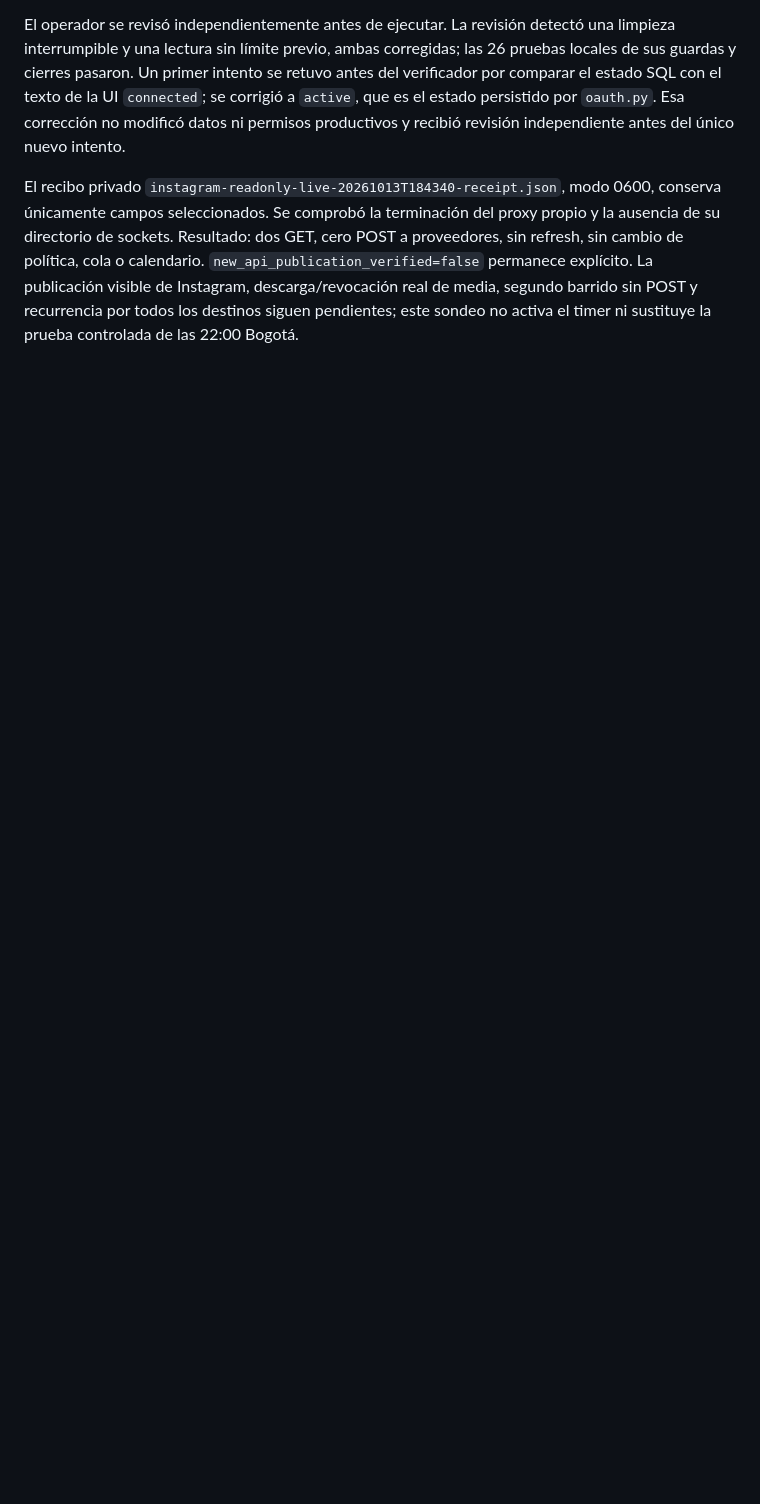
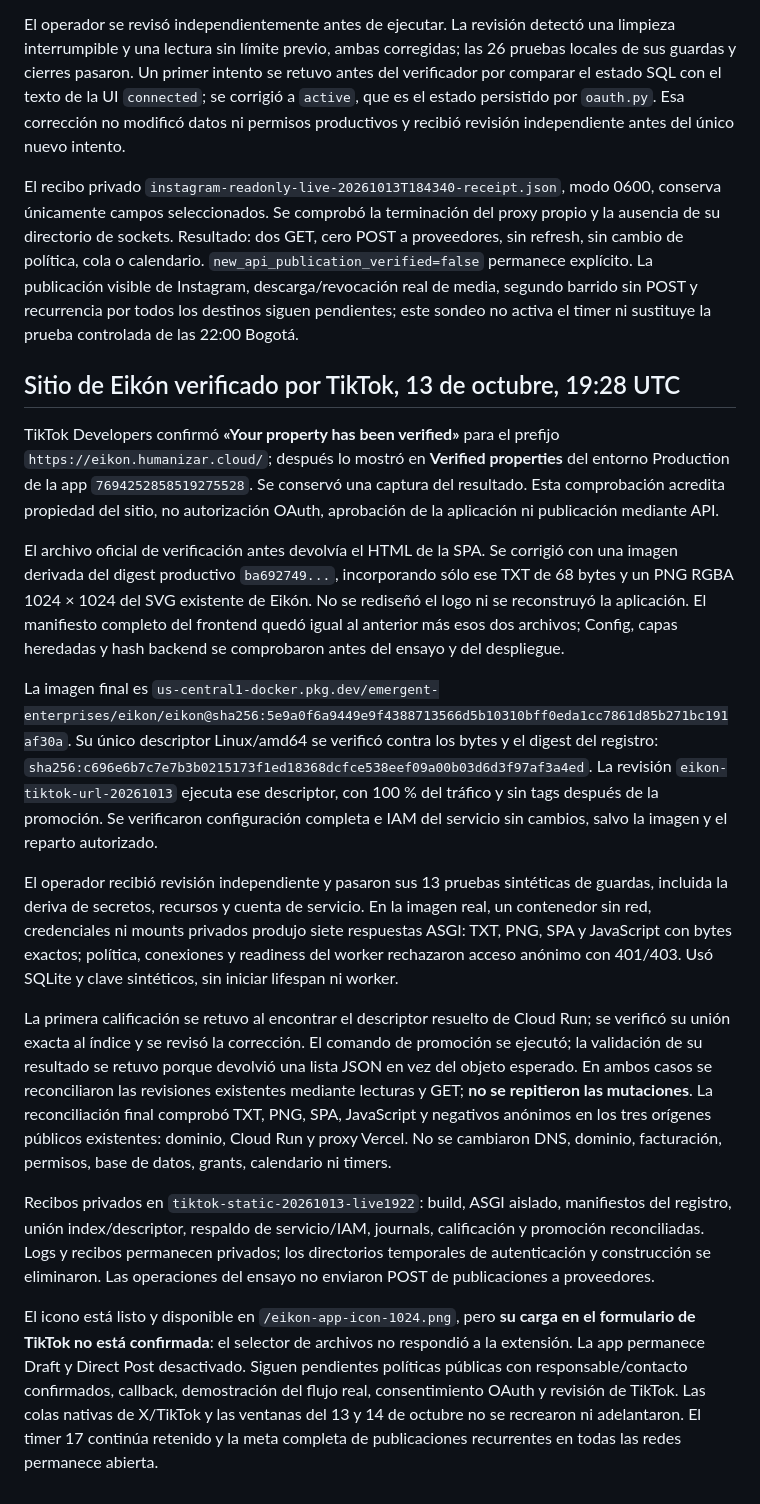
Before and after one commit to stevenvo780/creador-imagenes-de-marca, a Markdown page: docs/PRUEBAS-PUBLICACIONES-2026-10-12.md, the part around the change. GitHub-like rendering; blank space fills up the shorter version.

Commit message:
docs: record verified TikTok site and static-only release

```diff
--- a/docs/PRUEBAS-PUBLICACIONES-2026-10-12.md
+++ b/docs/PRUEBAS-PUBLICACIONES-2026-10-12.md
@@ -796,3 +796,59 @@ cero POST a proveedores, sin refresh, sin cambio de política, cola o calendario
 de Instagram, descarga/revocación real de media, segundo barrido sin POST y
 recurrencia por todos los destinos siguen pendientes; este sondeo no activa el
 timer ni sustituye la prueba controlada de las 22:00 Bogotá.
+
+## Sitio de Eikón verificado por TikTok, 13 de octubre, 19:28 UTC
+
+TikTok Developers confirmó **«Your property has been verified»** para el prefijo
+`https://eikon.humanizar.cloud/`; después lo mostró en **Verified properties**
+del entorno Production de la app `7694252858519275528`. Se conservó una captura
+del resultado. Esta comprobación acredita propiedad del sitio, no autorización
+OAuth, aprobación de la aplicación ni publicación mediante API.
+
+El archivo oficial de verificación antes devolvía el HTML de la SPA. Se corrigió
+con una imagen derivada del digest productivo `ba692749...`, incorporando sólo
+ese TXT de 68 bytes y un PNG RGBA 1024 × 1024 del SVG existente de Eikón. No se
+rediseñó el logo ni se reconstruyó la aplicación. El manifiesto completo del
+frontend quedó igual al anterior más esos dos archivos; Config, capas heredadas
+y hash backend se comprobaron antes del ensayo y del despliegue.
+
+La imagen final es
+`us-central1-docker.pkg.dev/emergent-enterprises/eikon/eikon@sha256:5e9a0f6a9449e9f4388713566d5b10310bff0eda1cc7861d85b271bc191af30a`.
+Su único descriptor Linux/amd64 se verificó contra los bytes y el digest del
+registro: `sha256:c696e6b7c7e7b3b0215173f1ed18368dcfce538eef09a00b03d6d3f97af3a4ed`.
+La revisión `eikon-tiktok-url-20261013` ejecuta ese descriptor, con 100 % del
+tráfico y sin tags después de la promoción. Se verificaron configuración completa
+e IAM del servicio sin cambios, salvo la imagen y el reparto autorizado.
+
+El operador recibió revisión independiente y pasaron sus 13 pruebas sintéticas
+de guardas, incluida la deriva de secretos, recursos y cuenta de servicio. En la
+imagen real, un contenedor sin red, credenciales ni mounts privados produjo
+siete respuestas ASGI: TXT, PNG, SPA y JavaScript con bytes exactos; política,
+conexiones y readiness del worker rechazaron acceso anónimo con 401/403. Usó
+SQLite y clave sintéticos, sin iniciar lifespan ni worker.
+
+La primera calificación se retuvo al encontrar el descriptor resuelto de Cloud
+Run; se verificó su unión exacta al índice y se revisó la corrección. El comando
+de promoción se ejecutó; la validación de su resultado se retuvo porque devolvió
+una lista JSON en vez del objeto esperado. En ambos casos se reconciliaron las
+revisiones existentes mediante lecturas y GET; **no se repitieron las
+mutaciones**. La reconciliación final comprobó TXT, PNG, SPA,
+JavaScript y negativos anónimos en los tres orígenes públicos existentes: dominio,
+Cloud Run y proxy Vercel. No se cambiaron DNS, dominio, facturación, permisos,
+base de datos, grants, calendario ni timers.
+
+Recibos privados en `tiktok-static-20261013-live1922`: build, ASGI aislado,
+manifiestos del registro, unión index/descriptor, respaldo de servicio/IAM,
+journals, calificación y promoción reconciliadas. Logs y recibos permanecen
+privados; los directorios temporales de autenticación y construcción se
+eliminaron. Las operaciones del ensayo no enviaron POST de publicaciones a
+proveedores.
+
+El icono está listo y disponible en `/eikon-app-icon-1024.png`, pero **su carga
+en el formulario de TikTok no está confirmada**: el selector de archivos no
+respondió a la extensión. La app permanece Draft y Direct Post desactivado.
+Siguen pendientes políticas públicas con responsable/contacto confirmados,
+callback, demostración del flujo real, consentimiento OAuth y revisión de TikTok.
+Las colas nativas de X/TikTok y las ventanas del 13 y 14 de octubre no se
+recrearon ni adelantaron. El timer 17 continúa retenido y la meta completa de
+publicaciones recurrentes en todas las redes permanece abierta.
```
